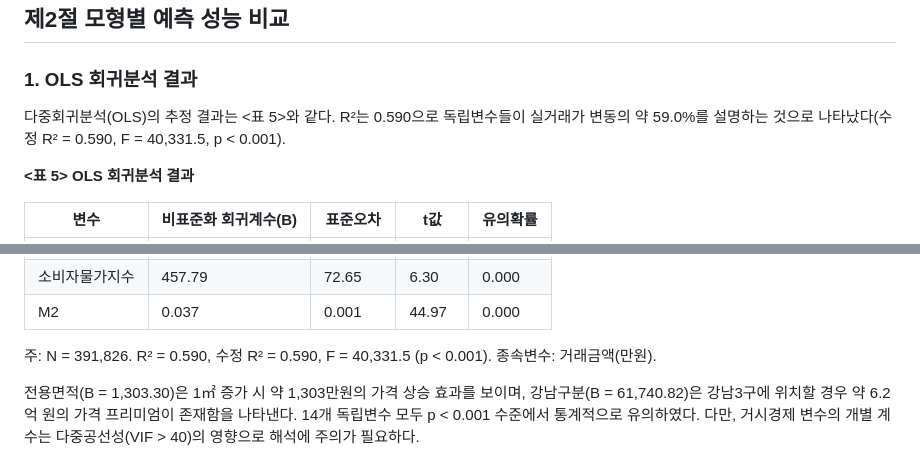
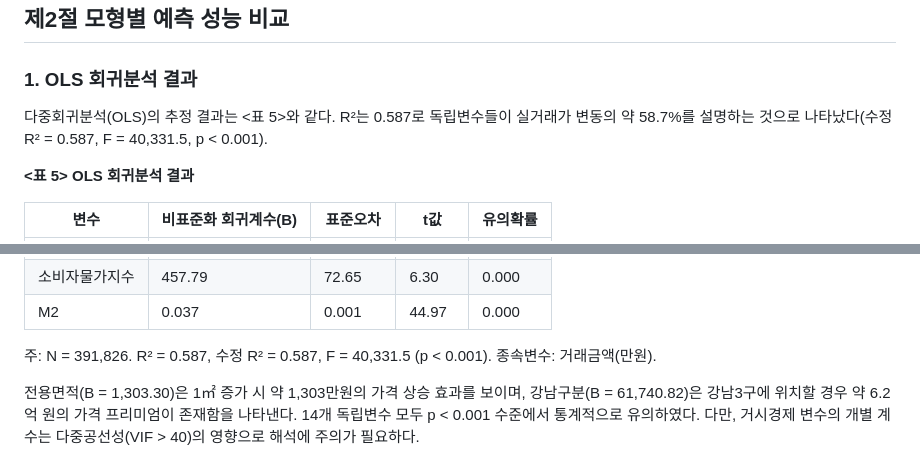
Before and after one commit to seokmogu/thesis-seoul-apt-xai, a Markdown page: paper/논문_초안_v5.md, 2 parts joined by grey strips. GitHub-like rendering.

```diff
--- a/paper/논문_초안_v5.md
+++ b/paper/논문_초안_v5.md
@@ -584,7 +584,7 @@ OLS 회귀분석에 앞서 독립변수 간의 다중공선성을 진단하기
 
 ### 1. OLS 회귀분석 결과
 
-다중회귀분석(OLS)의 추정 결과는 <표 5>와 같다. R²는 0.590으로 독립변수들이 실거래가 변동의 약 59.0%를 설명하는 것으로 나타났다(수정 R² = 0.590, F = 40,331.5, p < 0.001).
+다중회귀분석(OLS)의 추정 결과는 <표 5>와 같다. R²는 0.587로 독립변수들이 실거래가 변동의 약 58.7%를 설명하는 것으로 나타났다(수정 R² = 0.587, F = 40,331.5, p < 0.001).
 
 **<표 5> OLS 회귀분석 결과**
 
@@ -606,7 +606,7 @@ OLS 회귀분석에 앞서 독립변수 간의 다중공선성을 진단하기
 | 소비자물가지수 | 457.79 | 72.65 | 6.30 | 0.000 |
 | M2 | 0.037 | 0.001 | 44.97 | 0.000 |
 
-주: N = 391,826. R² = 0.590, 수정 R² = 0.590, F = 40,331.5 (p < 0.001). 종속변수: 거래금액(만원).
+주: N = 391,826. R² = 0.587, 수정 R² = 0.587, F = 40,331.5 (p < 0.001). 종속변수: 거래금액(만원).
 
 전용면적(B = 1,303.30)은 1㎡ 증가 시 약 1,303만원의 가격 상승 효과를 보이며, 강남구분(B = 61,740.82)은 강남3구에 위치할 경우 약 6.2억 원의 가격 프리미엄이 존재함을 나타낸다. 14개 독립변수 모두 p < 0.001 수준에서 통계적으로 유의하였다. 다만, 거시경제 변수의 개별 계수는 다중공선성(VIF > 40)의 영향으로 해석에 주의가 필요하다.
 
```
Also changed, not shown: other parts of paper/논문_초안_v5.md (+2 -2 lines).
